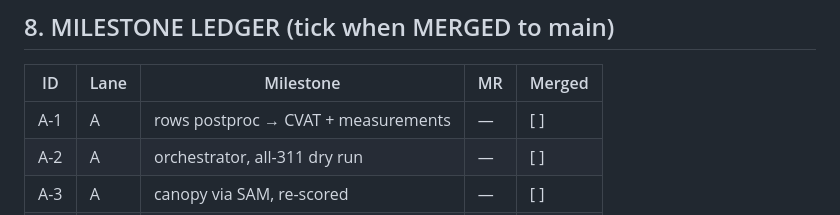
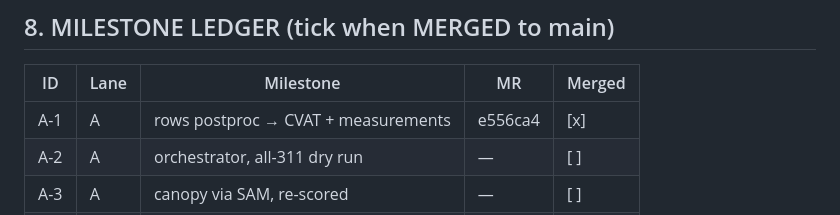
Before and after one commit to lukabatoni/Gigahack_Vineyard, a Markdown page: docs_state/50_PARALLEL_WORK.md, the part around the change. Drawn GitHub-style.

Commit message:
Mark milestone A-1 merged in ledger

```diff
--- a/docs_state/50_PARALLEL_WORK.md
+++ b/docs_state/50_PARALLEL_WORK.md
@@ -243,7 +243,7 @@ Merging is a human decision. After merge, both lanes `git pull --ff-only` on `ma
 
 | ID | Lane | Milestone | MR | Merged |
 |----|------|-----------|----|--------|
-| A-1 | A | rows postproc → CVAT + measurements | — | [ ] |
+| A-1 | A | rows postproc → CVAT + measurements | e556ca4 | [x] |
 | A-2 | A | orchestrator, all-311 dry run | — | [ ] |
 | A-3 | A | canopy via SAM, re-scored | — | [ ] |
 | A-4 | A | interrow + global IDs | — | [ ] |
```
